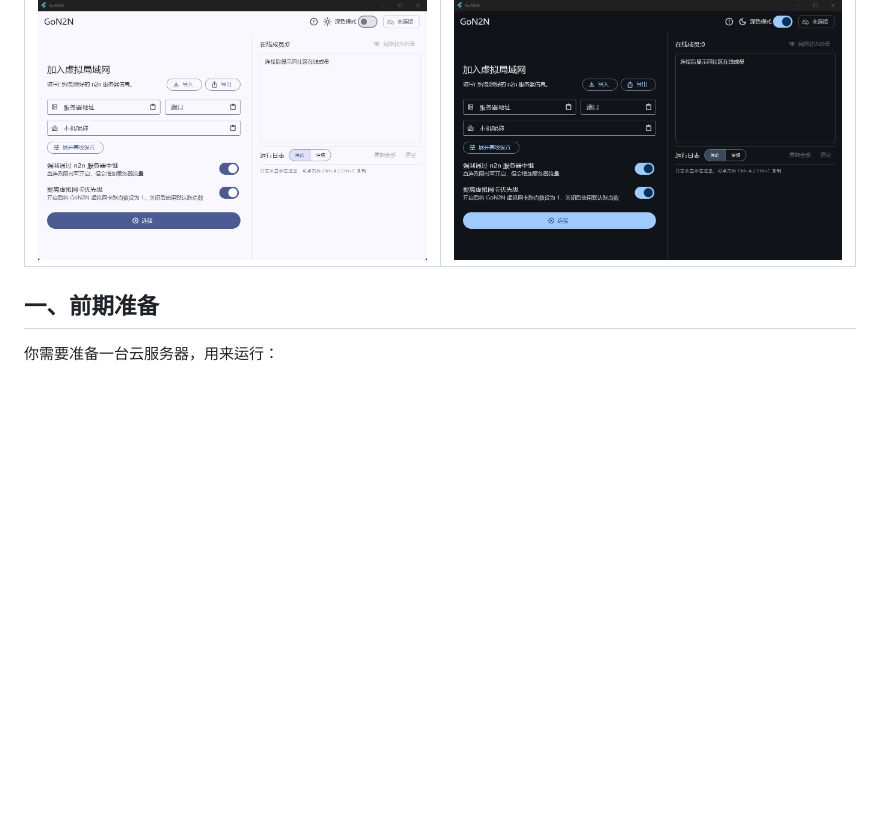
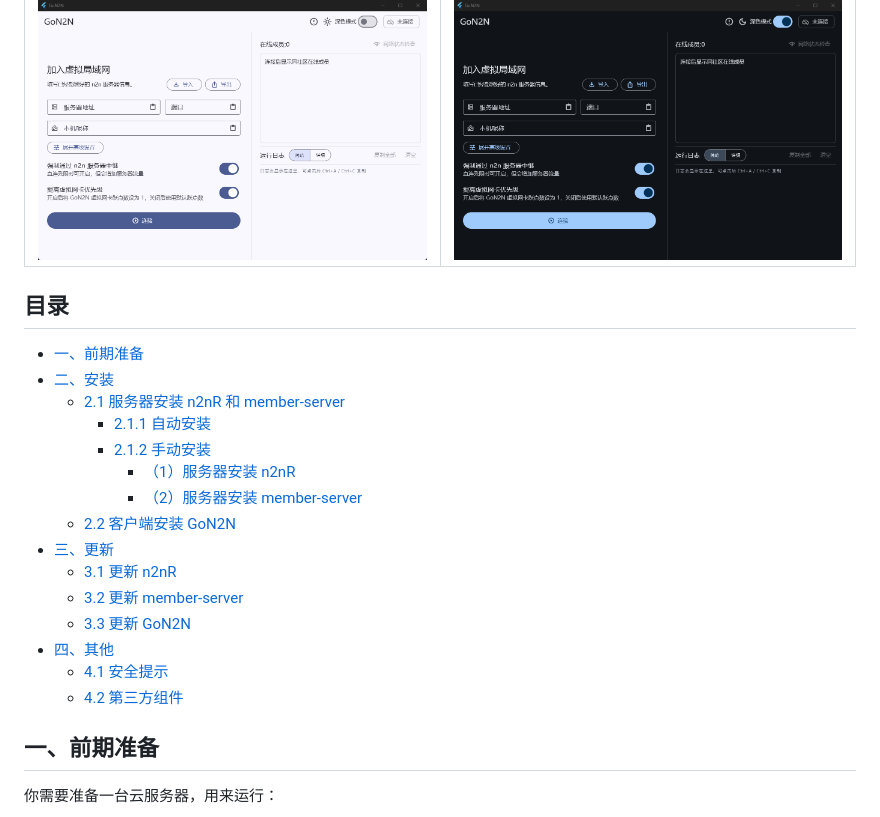
Before and after one commit to langstaffe/GoN2N, a Markdown page: README.md, the part around the change. Rendered like a GitHub page; blank space fills up the shorter version.

Commit message:
Add README table of contents

```diff
--- a/README.md
+++ b/README.md
@@ -12,6 +12,24 @@ n2n 完成；GoN2N 负责把连接配置、客户端体验和成员在线状态
 | 浅色模式 | 深色模式 |
 | --- | --- |
 | ![GoN2N 浅色模式](docs/images/gon2n-light.png) | ![GoN2N 深色模式](docs/images/gon2n-dark.png) |
+
+## 目录
+
+- [一、前期准备](#一前期准备)
+- [二、安装](#二安装)
+  - [2.1 服务器安装 n2nR 和 member-server](#21-服务器安装-n2nr-和-member-server)
+    - [2.1.1 自动安装](#211-自动安装)
+    - [2.1.2 手动安装](#212-手动安装)
+      - [（1）服务器安装 n2nR](#1服务器安装-n2nr)
+      - [（2）服务器安装 member-server](#2服务器安装-member-server)
+  - [2.2 客户端安装 GoN2N](#22-客户端安装-gon2n)
+- [三、更新](#三更新)
+  - [3.1 更新 n2nR](#31-更新-n2nr)
+  - [3.2 更新 member-server](#32-更新-member-server)
+  - [3.3 更新 GoN2N](#33-更新-gon2n)
+- [四、其他](#四其他)
+  - [4.1 安全提示](#41-安全提示)
+  - [4.2 第三方组件](#42-第三方组件)
 
 ## 一、前期准备
 
```
